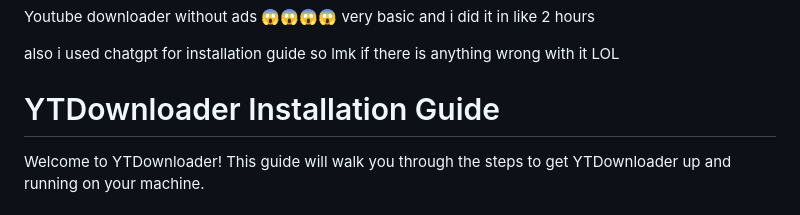
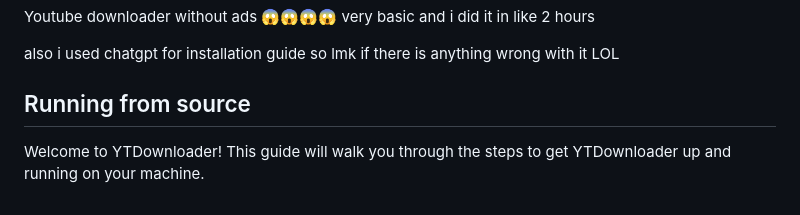
Before and after one commit to notpoiu/ytdownloader, a Markdown page: README.md, the part around the change. Drawn GitHub-style.

```diff
--- a/README.md
+++ b/README.md
@@ -4,7 +4,7 @@ very basic and i did it in like 2 hours
 
 also i used chatgpt for installation guide so lmk if there is anything wrong with it LOL
 
-# YTDownloader Installation Guide
+## Running from source
 
 Welcome to YTDownloader! This guide will walk you through the steps to get YTDownloader up and running on your machine.
 
```
